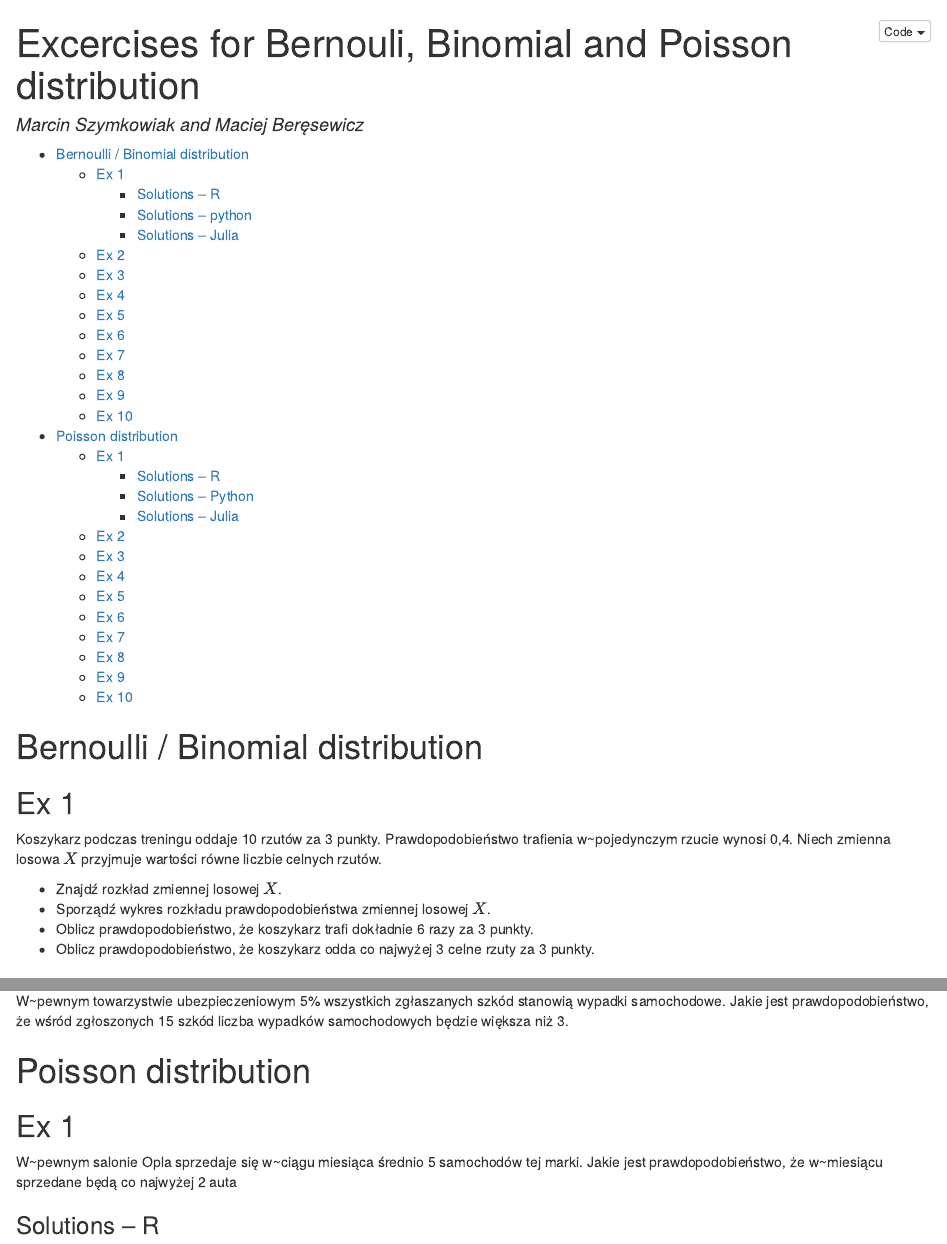
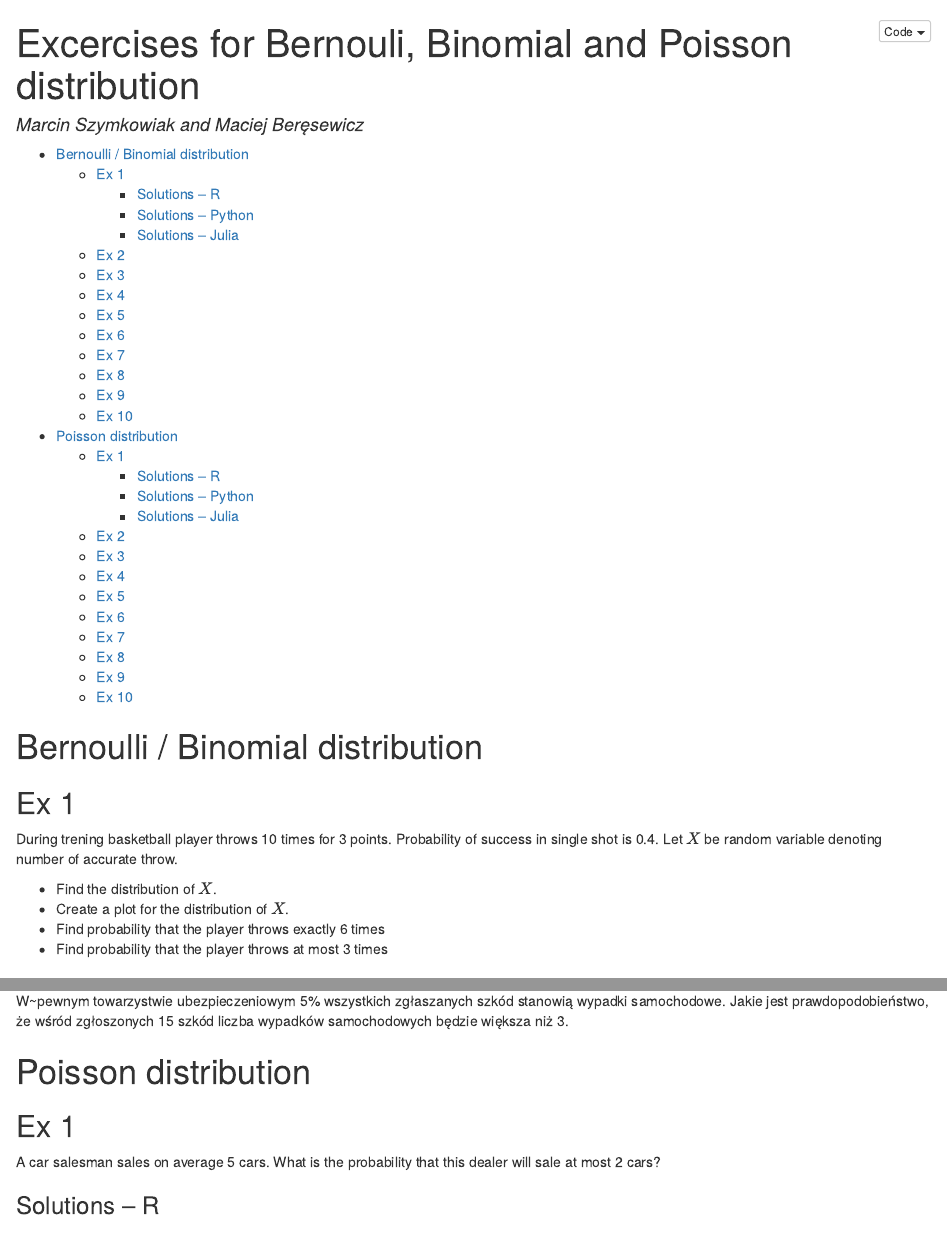
Before and after one commit to DepartmentOfStatisticsPUE/cda-2019, an R Markdown document (excercises/discrete.Rmd): the page in a window 1100 px wide, from its top, and a second part further down, joined at a grey line. The pictures show the output file excercises/discrete.nb.html that the author committed with the source, opened offline.

Commit message:
translations

```diff
--- a/excercises/discrete.Rmd
+++ b/excercises/discrete.Rmd
@@ -10,13 +10,12 @@ output:
 
 ## Ex 1
 
-Koszykarz podczas treningu oddaje 10 rzutów za 3 punkty. Prawdopodobieństwo trafienia w~pojedynczym rzucie wynosi 0,4. Niech zmienna losowa $X$ przyjmuje wartości
-równe liczbie celnych rzutów.
+During trening basketball player throws 10 times for 3 points. Probability of success in single shot is 0.4. Let $X$ be random variable denoting number of accurate throw.
 
-+ Znajdź rozkład zmiennej losowej $X$.
-+ Sporządź wykres rozkładu prawdopodobieństwa zmiennej losowej $X$.
-+ Oblicz prawdopodobieństwo, że koszykarz trafi dokładnie 6 razy za 3 punkty.
-+ Oblicz prawdopodobieństwo, że koszykarz odda co najwyżej 3 celne rzuty za 3 punkty.
++ Find the distribution of $X$.
++ Create a plot for the distribution of  $X$.
++ Find probability that the player throws exactly 6 times
++ Find probability that the player throws at most 3 times
 
 ### Solutions -- R
 
@@ -145,8 +144,7 @@ W~pewnym towarzystwie ubezpieczeniowym 5\% wszystkich zgłaszanych szkód stanow
 
 ## Ex 1
 
-W~pewnym salonie Opla sprzedaje się w~ciągu miesiąca średnio 5 samochodów tej marki. Jakie jest prawdopodobieństwo, że w~miesiącu sprzedane będą co najwyżej 2 auta
-
+A car salesman sales on average 5 cars. What is the probability that this dealer will sale at most 2 cars?
 
 ### Solutions -- R
 
```
Also changed, not shown: excercises/discrete.nb.html, excercises/discrete.Rmd (2 more changed lines).
